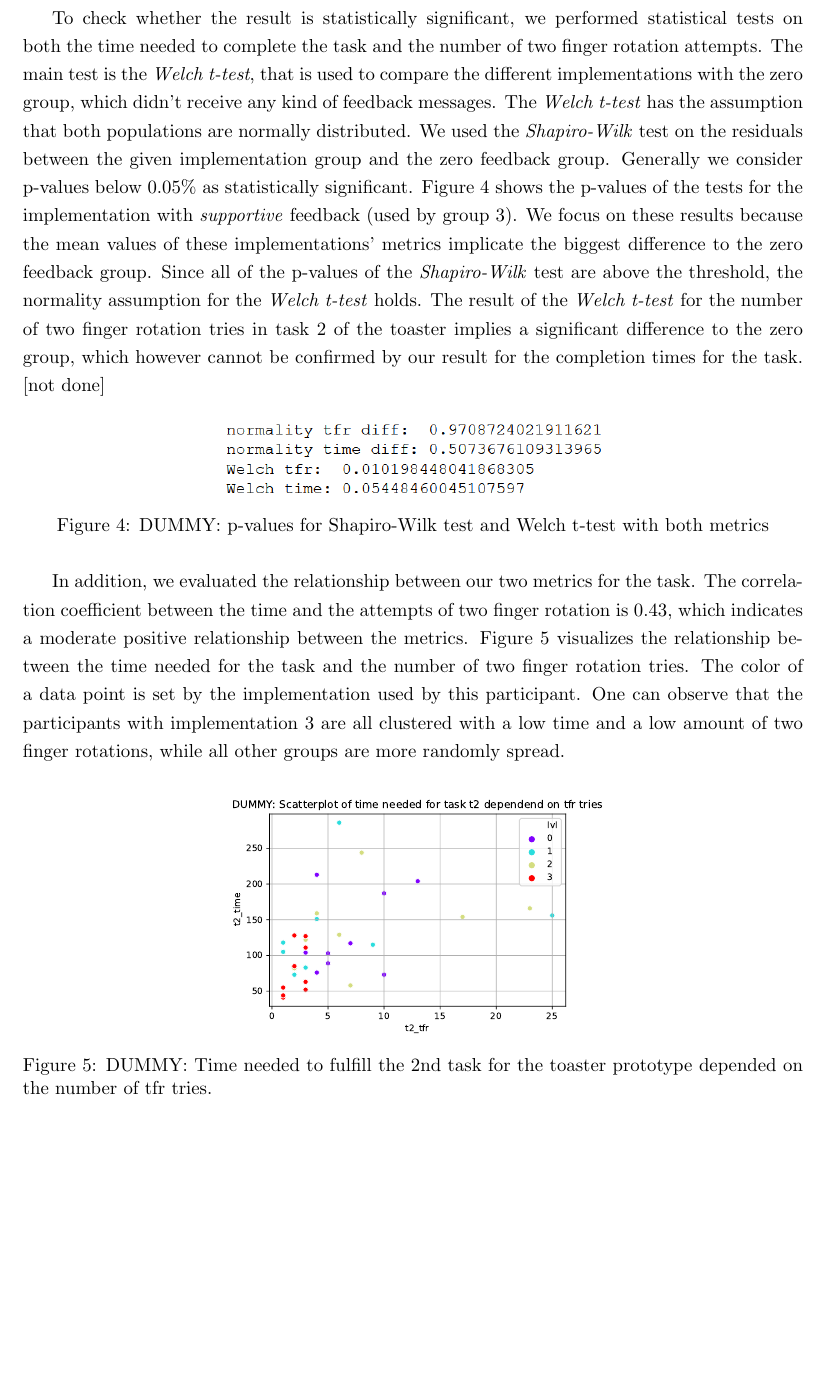
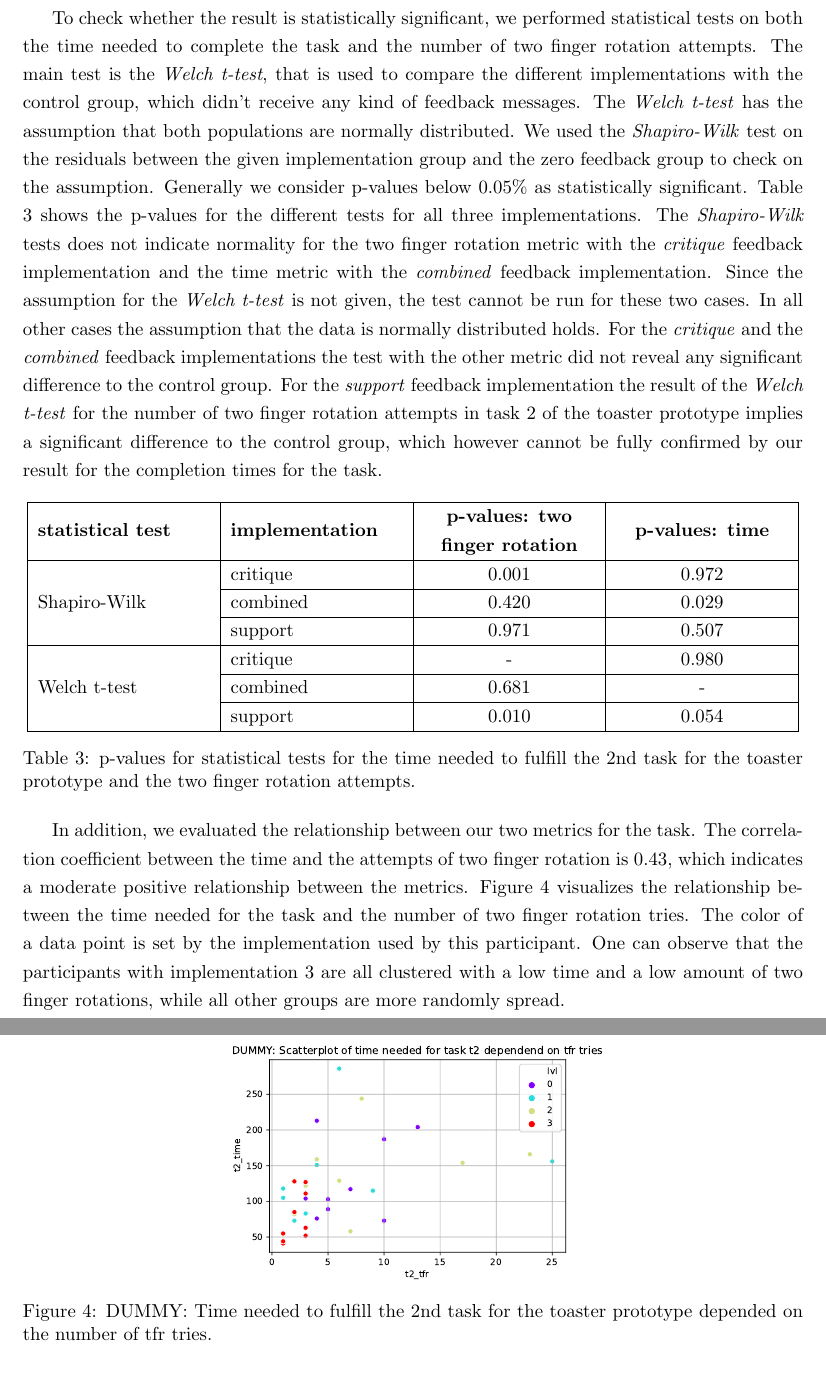
Before and after one commit to boolean-julian/fdbkreport, a LaTeX paper (arfeedback.tex): part of page 9 of 14 before the commit and two parts of pages 9 and 10 of 14 after it, the two joined at a grey line, cut so that both start at the same text, the shorter picture padded with empty space. Compiled offline with pdfLaTeX.

Commit message:
changed statistics part (incl. table)

```diff
--- a/arfeedback.tex
+++ b/arfeedback.tex
@@ -260,14 +260,21 @@
 				\label{fig:t2_metrics}
 			\end{figure}
 
-			To check whether the result is statistically significant, we performed statistical tests on both the time needed to complete the task and the number of two finger rotation attempts. The main test is the \emph{Welch t-test}, that is used to compare the different implementations with the zero group, which didn't receive any kind of feedback messages. The \emph{Welch t-test} has the assumption that both populations are normally distributed. We used the \emph{Shapiro-Wilk} test on the residuals between the given implementation group and the zero feedback group. Generally we consider p-values below 0.05\% as statistically significant. Figure \ref{fig:stats} shows the p-values of the tests for the implementation with \emph{supportive} feedback (used by group 3). We focus on these results because the mean values of these implementations' metrics implicate the biggest difference to the zero feedback group. Since all of the p-values of the \emph{Shapiro-Wilk} test are above the threshold, the normality assumption for the \emph{Welch t-test} holds. The result of the \emph{Welch t-test} for the number of two finger rotation tries in task 2 of the toaster implies a significant difference to the zero group, which however cannot be confirmed by our result for the completion times for the task. [not done]
+			To check whether the result is statistically significant, we performed statistical tests on both the time needed to complete the task and the number of two finger rotation attempts. The main test is the \emph{Welch t-test}, that is used to compare the different implementations with the control group, which didn't receive any kind of feedback messages. The \emph{Welch t-test} has the assumption that both populations are normally distributed. We used the \emph{Shapiro-Wilk} test on the residuals between the given implementation group and the zero feedback group to check on the assumption. Generally we consider p-values below 0.05\% as statistically significant. Table \ref{tab:pvalues} shows the p-values for the different tests for all three implementations. The \emph{Shapiro-Wilk} tests does not indicate normality for the two finger rotation metric with the \emph{critique} feedback implementation and the time metric with the \emph{combined} feedback implementation. Since the assumption for the \emph{Welch t-test} is not given, the test cannot be run for these two cases. In all other cases the assumption that the data is normally distributed holds. For the \emph{critique} and the \emph{combined} feedback implementations the test with the other metric did not reveal any significant difference to the control group. For the \emph{support} feedback implementation the result of the \emph{Welch t-test} for the number of two finger rotation attempts in task 2 of the toaster prototype implies a significant difference to the control group, which however cannot be fully confirmed by our result for the completion times for the task.
 
-			\begin{figure}[H]
-				\centering
-				\includegraphics[width=.49\textwidth]{img/stats_table_dummy.png}
-				\caption{DUMMY: p-values for Shapiro-Wilk test and Welch t-test with both metrics}
-				\label{fig:stats}
-			\end{figure}
+			\begin{center}
+				\begin{tabular}{|L{.22\textwidth}|L{.22\textwidth}|C{.22\textwidth}|C{.22\textwidth}|} \hline
+					\textbf{statistical test}		& \textbf{implementation}	& \textbf{p-values: two finger rotation} 		& \textbf{p-values: time} 											\\ \hline
+					\multirow{3}{*}{Shapiro-Wilk}	& critique					& 0.001							& 0.972								\\ \cline{2-4}
+													& combined					& 0.420							& 0.029 								\\ \cline{2-4}
+													& support					& 0.971							& 0.507								\\ \hline
+					\multirow{3}{*}{Welch t-test}	& critique					& -								& 0.980								\\ \cline{2-4}
+													& combined					& 0.681							& -									\\ \cline{2-4}
+													& support					& 0.010							& 0.054 									\\ \hline
+				\end{tabular}
+				\captionof{table}{p-values for statistical tests for the time needed to fulfill the 2nd task for the toaster prototype and the two finger rotation attempts.}
+				\label{tab:pvalues}
+			\end{center}
 
 			In addition, we evaluated the relationship between our two metrics for the task. The correlation coefficient between the time and the attempts of two finger rotation is 0.43, which indicates a moderate positive relationship between the metrics. Figure \ref{fig:scatter} visualizes the relationship between the time needed for the task and the number of two finger rotation tries. The color of a data point is set by the implementation used by this participant. One can observe that the participants with implementation 3 are all clustered with a low time and a low amount of two finger rotations, while all other groups are more randomly spread.
 
```
Also changed, not shown: arfeedback.pdf.
